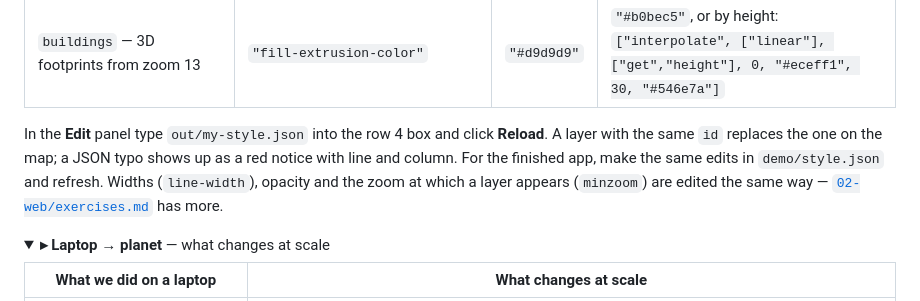
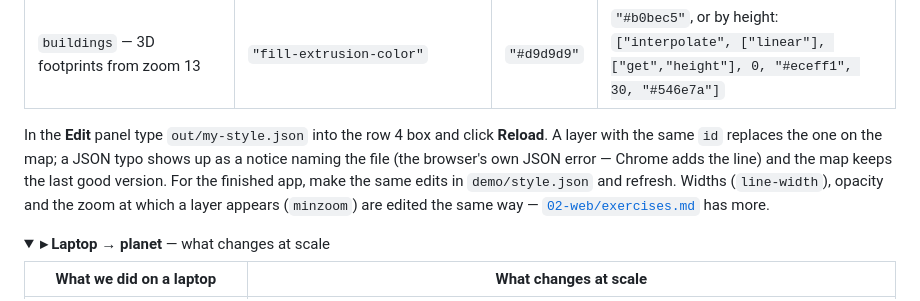
Before and after one commit to vishal4c/routes-to-safety-workshop, a Markdown page: README.md, the part around the change. Rendered like a GitHub page; folded sections open.

Commit message:
README, 02-web/exercises: the JSON-typo notice is yellow and browser-worded, not 'red with line and column' (checked in the browser)

```diff
--- a/README.md
+++ b/README.md
@@ -791,7 +791,7 @@ Open `out/my-style.json` (the repo folder is the same on the laptop) and change
 | `roads-major` — motorway/trunk, then primary/secondary | `"line-color"`: `["match", ["get","class"], [motorway…], "#555555", "#777777"]` | two greys | `"#c62828"`, `"#ef6c00"` (red freeways, orange highways) |
 | `buildings` — 3D footprints from zoom 13 | `"fill-extrusion-color"` | `"#d9d9d9"` | `"#b0bec5"`, or by height: `["interpolate", ["linear"], ["get","height"], 0, "#eceff1", 30, "#546e7a"]` |
 
-In the **Edit** panel type `out/my-style.json` into the row 4 box and click **Reload**. A layer with the same `id` replaces the one on the map; a JSON typo shows up as a red notice with line and column. For the finished app, make the same edits in `demo/style.json` and refresh. Widths (`line-width`), opacity and the zoom at which a layer appears (`minzoom`) are edited the same way — [`02-web/exercises.md`](02-web/exercises.md) has more.
+In the **Edit** panel type `out/my-style.json` into the row 4 box and click **Reload**. A layer with the same `id` replaces the one on the map; a JSON typo shows up as a notice naming the file (the browser's own JSON error — Chrome adds the line) and the map keeps the last good version. For the finished app, make the same edits in `demo/style.json` and refresh. Widths (`line-width`), opacity and the zoom at which a layer appears (`minzoom`) are edited the same way — [`02-web/exercises.md`](02-web/exercises.md) has more.
 
 </details>
 
```
Also changed, not shown: 02-web/exercises.md (+1 -1 lines).
